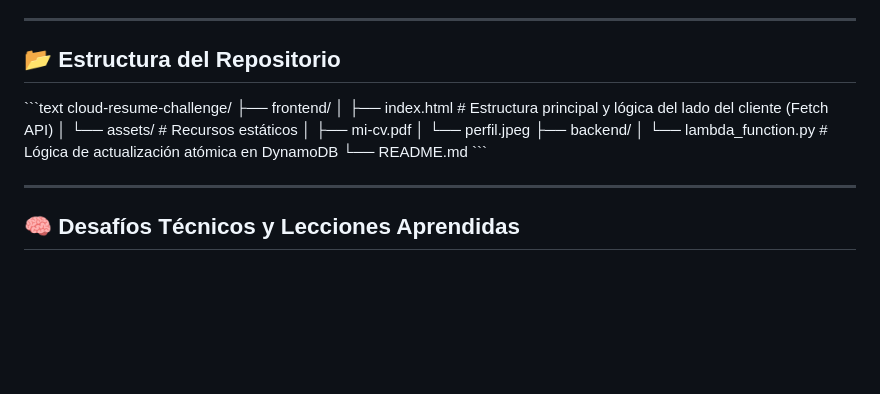
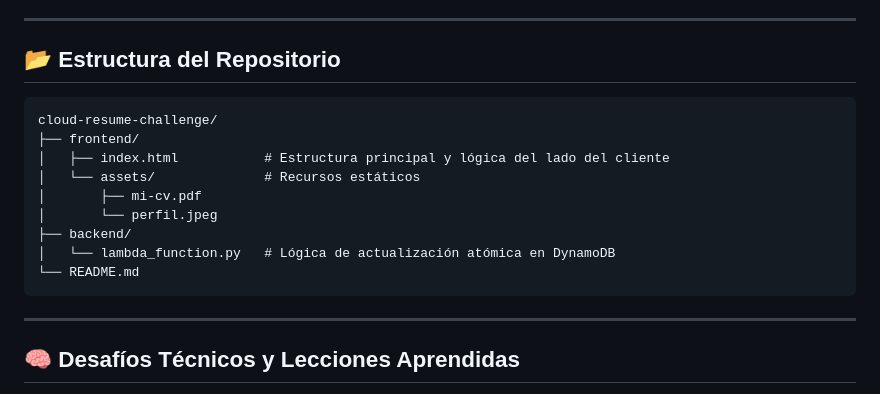
Before and after one commit to oscarfsaav/aws-cloud-portfolio, a Markdown page: 02-cloud-resume-challenge/README.md, the part around the change. Rendered like a GitHub page; blank space fills up the shorter version.

Commit message:
Update README with project overview and architecture

````diff
--- a/02-cloud-resume-challenge/README.md
+++ b/02-cloud-resume-challenge/README.md
@@ -34,17 +34,17 @@ El proyecto consiste en el despliegue de un currículum interactivo completo (Fr
 
 ## 📂 Estructura del Repositorio
 
-\`\`\`text
+```text
 cloud-resume-challenge/
 ├── frontend/
-│   ├── index.html           # Estructura principal y lógica del lado del cliente (Fetch API)
+│   ├── index.html           # Estructura principal y lógica del lado del cliente
 │   └── assets/              # Recursos estáticos
 │       ├── mi-cv.pdf
 │       └── perfil.jpeg
 ├── backend/
 │   └── lambda_function.py   # Lógica de actualización atómica en DynamoDB
 └── README.md
-\`\`\`
+```
 
 ---
 
````
